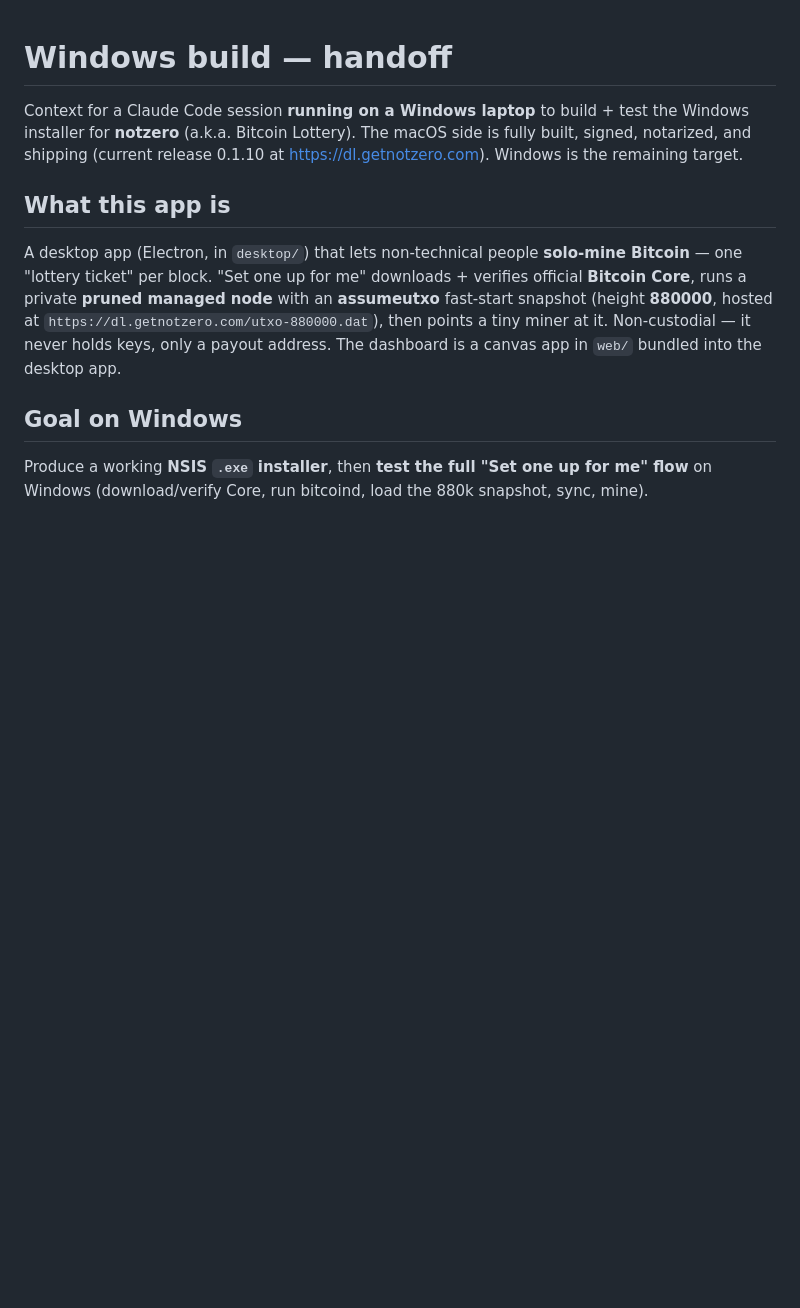
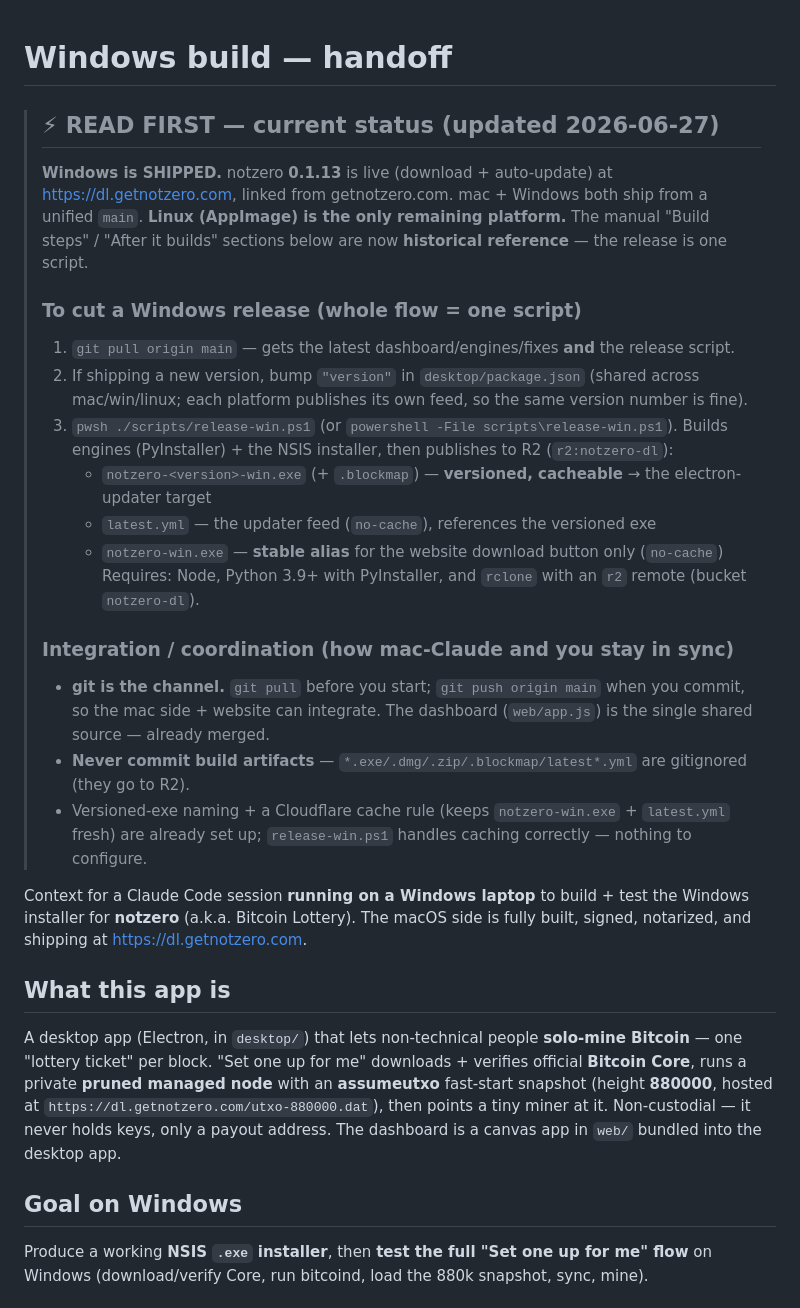
Before and after one commit to spiralocean/notzero, a Markdown page: WINDOWS-BUILD.md, the part around the change. GitHub-like rendering; blank space fills up the shorter version.

Commit message:
WINDOWS-BUILD.md: add READ-FIRST status + one-script release/integration handoff

```diff
--- a/WINDOWS-BUILD.md
+++ b/WINDOWS-BUILD.md
@@ -1,8 +1,32 @@
 # Windows build — handoff
+
+> ## ⚡ READ FIRST — current status (updated 2026-06-27)
+> **Windows is SHIPPED.** notzero **0.1.13** is live (download + auto-update) at https://dl.getnotzero.com,
+> linked from getnotzero.com. mac + Windows both ship from a unified `main`. **Linux (AppImage) is the only
+> remaining platform.** The manual "Build steps" / "After it builds" sections below are now **historical
+> reference** — the release is one script.
+>
+> ### To cut a Windows release (whole flow = one script)
+> 1. `git pull origin main` — gets the latest dashboard/engines/fixes **and** the release script.
+> 2. If shipping a new version, bump `"version"` in `desktop/package.json` (shared across mac/win/linux;
+>    each platform publishes its own feed, so the same version number is fine).
+> 3. `pwsh ./scripts/release-win.ps1` (or `powershell -File scripts\release-win.ps1`).
+>    Builds engines (PyInstaller) + the NSIS installer, then publishes to R2 (`r2:notzero-dl`):
+>    - `notzero-<version>-win.exe` (+ `.blockmap`) — **versioned, cacheable** → the electron-updater target
+>    - `latest.yml` — the updater feed (`no-cache`), references the versioned exe
+>    - `notzero-win.exe` — **stable alias** for the website download button only (`no-cache`)
+>    Requires: Node, Python 3.9+ with PyInstaller, and `rclone` with an `r2` remote (bucket `notzero-dl`).
+>
+> ### Integration / coordination (how mac-Claude and you stay in sync)
+> - **git is the channel.** `git pull` before you start; `git push origin main` when you commit, so the
+>   mac side + website can integrate. The dashboard (`web/app.js`) is the single shared source — already merged.
+> - **Never commit build artifacts** — `*.exe/.dmg/.zip/.blockmap/latest*.yml` are gitignored (they go to R2).
+> - Versioned-exe naming + a Cloudflare cache rule (keeps `notzero-win.exe` + `latest.yml` fresh) are already
+>   set up; `release-win.ps1` handles caching correctly — nothing to configure.
 
 Context for a Claude Code session **running on a Windows laptop** to build + test the Windows
 installer for **notzero** (a.k.a. Bitcoin Lottery). The macOS side is fully built, signed, notarized,
-and shipping (current release 0.1.10 at https://dl.getnotzero.com). Windows is the remaining target.
+and shipping at https://dl.getnotzero.com.
 
 ## What this app is
 A desktop app (Electron, in `desktop/`) that lets non-technical people **solo-mine Bitcoin** — one
```
